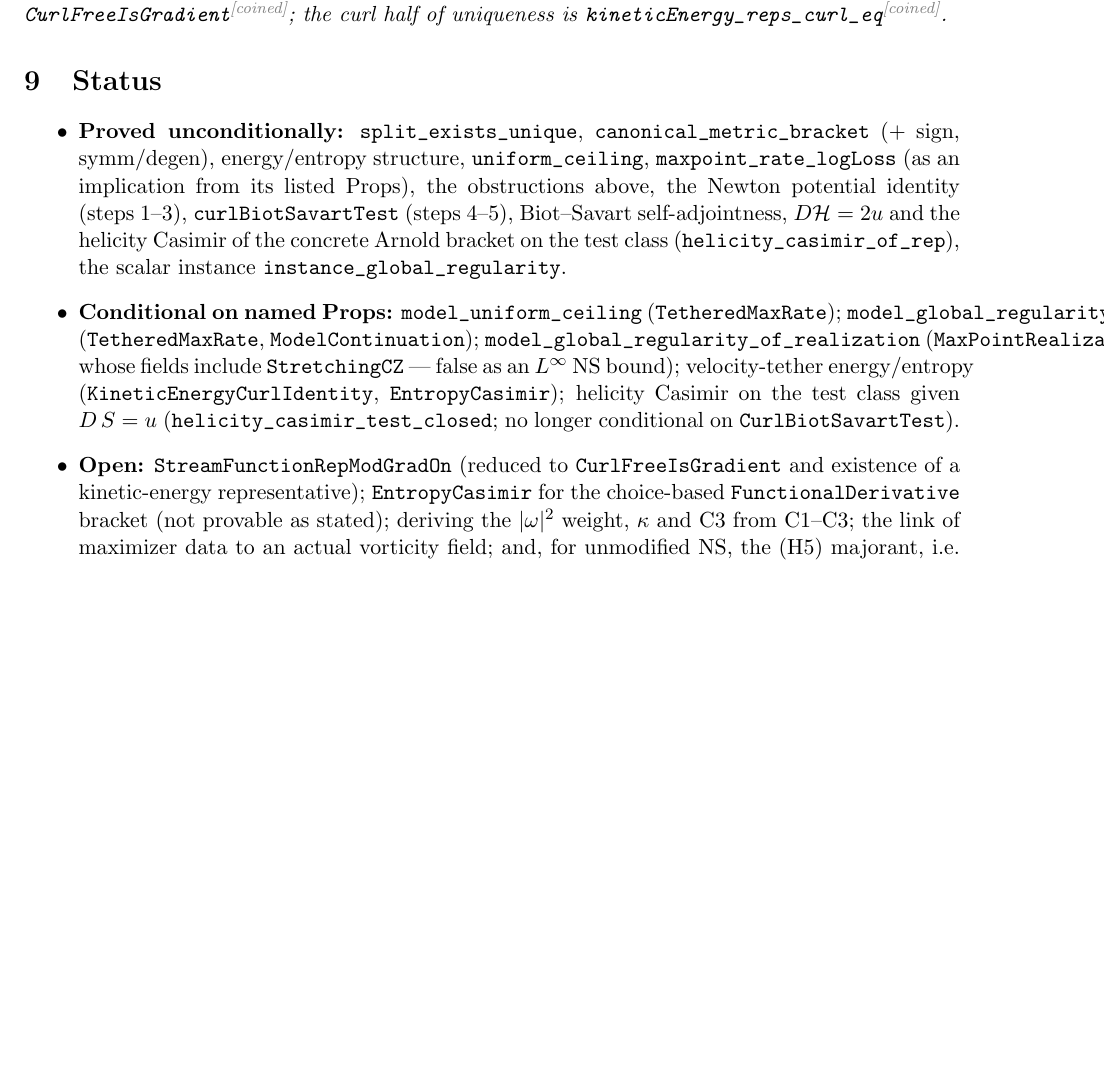
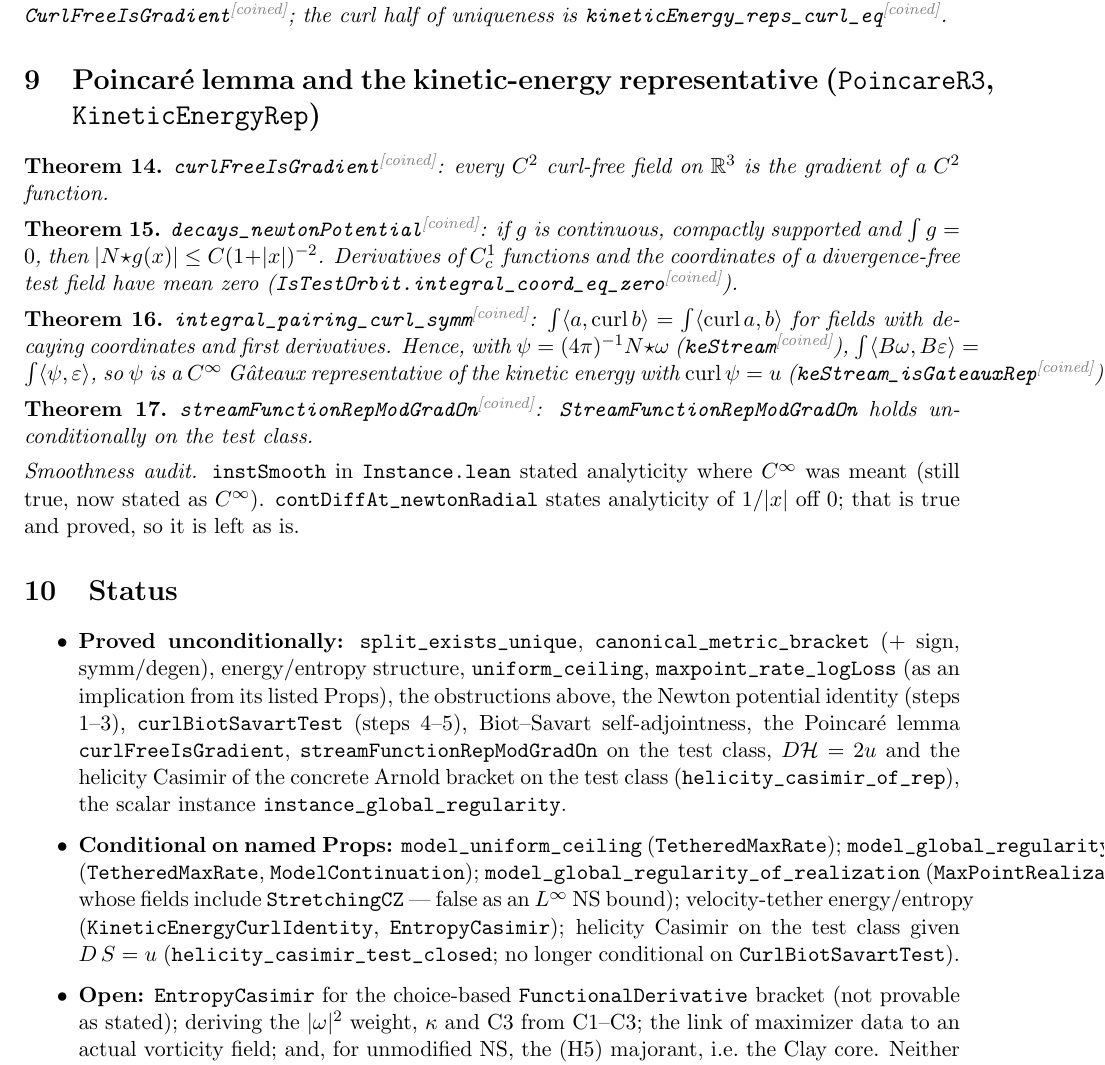
Before and after one commit to BenFrohman/metriplectic-world-model, a LaTeX paper (paper/metriplectic-world-model.tex): part of page 4 of 4 before the commit and part of page 4 of 5 after it, cut so that both start at the same text, the shorter picture padded with empty space. Compiled offline with pdfLaTeX.

Commit message:
Prove CurlFreeIsGradient and StreamFunctionRepModGradOn on the test class; C^∞ fix in instSmooth

```diff
--- a/paper/metriplectic-world-model.tex
+++ b/paper/metriplectic-world-model.tex
@@ -54,11 +54,17 @@ With $G_j(t)=t_j/|t|^3$ (\lean{gradKer}\coined{} at $\varepsilon=0$):
 \begin{theorem}\lean{helicity_gateaux}\coined: with $\mathcal H(\omega)=\int\langle B\omega,\omega\rangle$ (\lean{helicity}\coined), $2B\omega$ is a G\^ateaux representative of $\mathcal H$ on the test class.\end{theorem}
 \begin{theorem}\lean{curl_eq_of_isGateauxRepOn}\coined: two $C^1$ representatives of the same functional on the test class have equal curl. Hence \lean{helicity_casimir_of_rep}\coined: if $D\,S$ is any $C^1$ representative of $\mathcal H$, then $\operatorname{curl} D\,S=2\omega$ and $S$ is a Casimir of the Arnold bracket \lean{ArnoldBracketOf}; no hypothesis on the value of $D\,S$.\end{theorem}
 \begin{theorem}\lean{streamFunctionRepModGradOn_of_exists}\coined: \lean{StreamFunctionRepModGradOn} follows from one $C^2$ kinetic-energy representative $\psi$ with $\operatorname{curl}\psi=u$ and the Poincar\'e lemma \lean{CurlFreeIsGradient}\coined; the curl half of uniqueness is \lean{kineticEnergy_reps_curl_eq}\coined.\end{theorem}
+\section{Poincar\'e lemma and the kinetic-energy representative (\texttt{PoincareR3}, \texttt{KineticEnergyRep})}
+\begin{theorem}\lean{curlFreeIsGradient}\coined: every $C^2$ curl-free field on $\mathbb{R}^3$ is the gradient of a $C^2$ function.\end{theorem}
+\begin{theorem}\lean{decays_newtonPotential}\coined: if $g$ is continuous, compactly supported and $\int g=0$, then $|N\star g(x)|\le C(1+|x|)^{-2}$. Derivatives of $C^1_c$ functions and the coordinates of a divergence-free test field have mean zero (\lean{IsTestOrbit.integral_coord_eq_zero}\coined).\end{theorem}
+\begin{theorem}\lean{integral_pairing_curl_symm}\coined: $\int\langle a,\operatorname{curl}b\rangle=\int\langle\operatorname{curl}a,b\rangle$ for fields with decaying coordinates and first derivatives. Hence, with $\psi=(4\pi)^{-1}N\star\omega$ (\lean{keStream}\coined), $\int\langle B\omega,B\varepsilon\rangle=\int\langle\psi,\varepsilon\rangle$, so $\psi$ is a $C^\infty$ G\^ateaux representative of the kinetic energy with $\operatorname{curl}\psi=u$ (\lean{keStream_isGateauxRep}\coined).\end{theorem}
+\begin{theorem}\lean{streamFunctionRepModGradOn}\coined: \lean{StreamFunctionRepModGradOn} holds unconditionally on the test class.\end{theorem}
+\noindent\emph{Smoothness audit.} \lean{instSmooth} in \texttt{Instance.lean} stated analyticity where $C^\infty$ was meant (still true, now stated as $C^\infty$). \lean{contDiffAt_newtonRadial} states analyticity of $1/|x|$ off $0$; that is true and proved, so it is left as is.
 \section{Status}
 \begin{itemize}
-\item \textbf{Proved unconditionally:} \lean{split_exists_unique}, \lean{canonical_metric_bracket} (+ sign, symm/degen), energy/entropy structure, \lean{uniform_ceiling}, \lean{maxpoint_rate_logLoss} (as an implication from its listed Props), the obstructions above, the Newton potential identity (steps 1--3), \lean{curlBiotSavartTest} (steps 4--5), Biot--Savart self-adjointness, $D\mathcal H=2u$ and the helicity Casimir of the concrete Arnold bracket on the test class (\lean{helicity_casimir_of_rep}), the scalar instance \lean{instance_global_regularity}.
+\item \textbf{Proved unconditionally:} \lean{split_exists_unique}, \lean{canonical_metric_bracket} (+ sign, symm/degen), energy/entropy structure, \lean{uniform_ceiling}, \lean{maxpoint_rate_logLoss} (as an implication from its listed Props), the obstructions above, the Newton potential identity (steps 1--3), \lean{curlBiotSavartTest} (steps 4--5), Biot--Savart self-adjointness, the Poincar\'e lemma \lean{curlFreeIsGradient}, \lean{streamFunctionRepModGradOn} on the test class, $D\mathcal H=2u$ and the helicity Casimir of the concrete Arnold bracket on the test class (\lean{helicity_casimir_of_rep}), the scalar instance \lean{instance_global_regularity}.
 \item \textbf{Conditional on named Props:} \lean{model_uniform_ceiling} (\lean{TetheredMaxRate}); \lean{model_global_regularity} (\lean{TetheredMaxRate}, \lean{ModelContinuation}); \lean{model_global_regularity_of_realization} (\lean{MaxPointRealization}, whose fields include \lean{StretchingCZ} --- false as an $L^\infty$ NS bound); velocity-tether energy/entropy (\lean{KineticEnergyCurlIdentity}, \lean{EntropyCasimir}); helicity Casimir on the test class given $D\,S=u$ (\lean{helicity_casimir_test_closed}; no longer conditional on \lean{CurlBiotSavartTest}).
-\item \textbf{Open:} \lean{StreamFunctionRepModGradOn} (reduced to \lean{CurlFreeIsGradient} and existence of a kinetic-energy representative); \lean{EntropyCasimir} for the choice-based \lean{FunctionalDerivative} bracket (not provable as stated); deriving the $|\omega|^2$ weight, $\kappa$ and C3 from C1--C3; the link of maximizer data to an actual vorticity field; and, for unmodified NS, the (H5) majorant, i.e.\ the Clay core. Neither the Clay problem nor NS regularity is claimed.
+\item \textbf{Open:} \lean{EntropyCasimir} for the choice-based \lean{FunctionalDerivative} bracket (not provable as stated); deriving the $|\omega|^2$ weight, $\kappa$ and C3 from C1--C3; the link of maximizer data to an actual vorticity field; and, for unmodified NS, the (H5) majorant, i.e.\ the Clay core. Neither the Clay problem nor NS regularity is claimed.
 \item The type named \lean{T3} is $\mathbb{R}^3$, not the torus.
 \end{itemize}
 \section*{License}
```
Also changed, not shown: README.md, paper/metriplectic-world-model.pdf, 5 other files.
